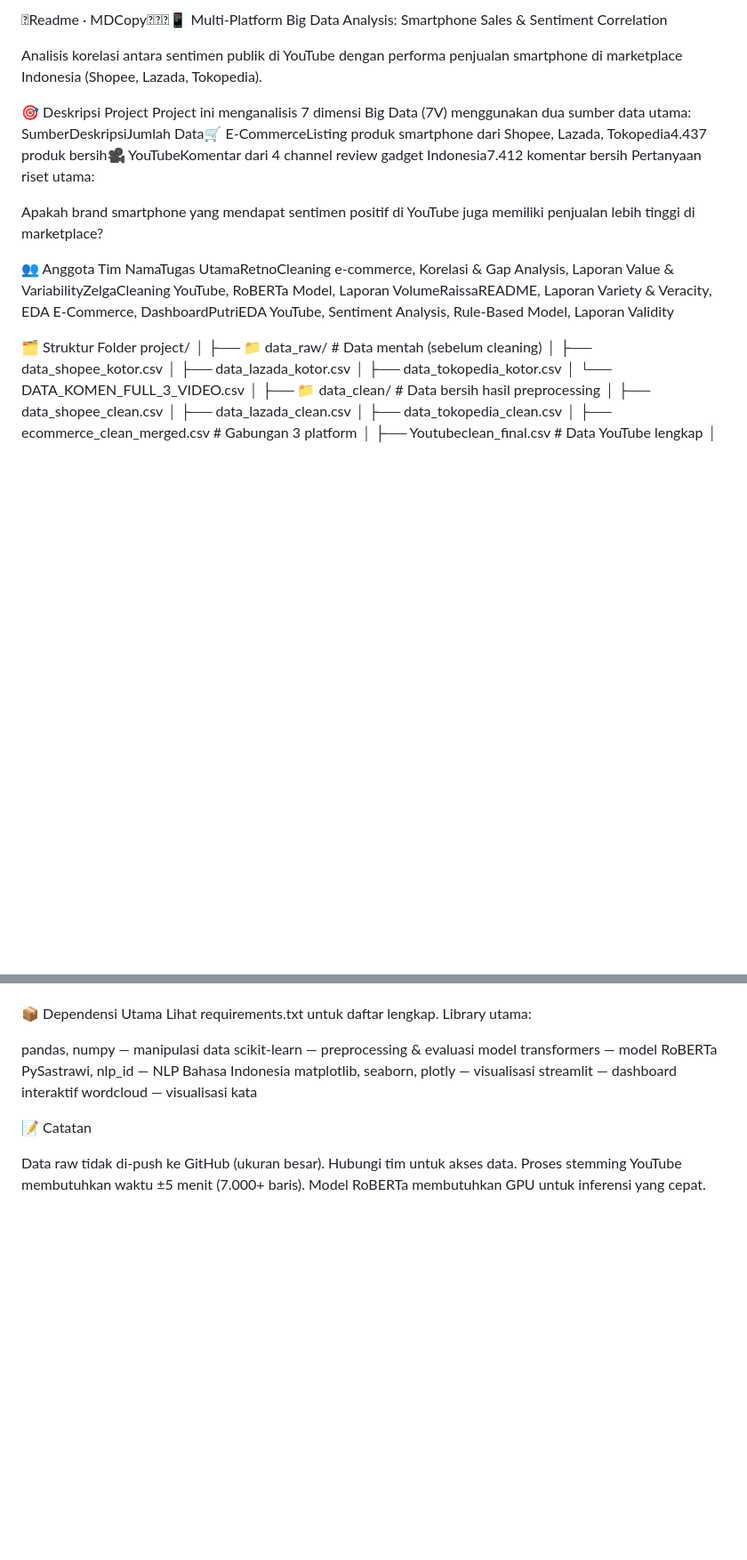
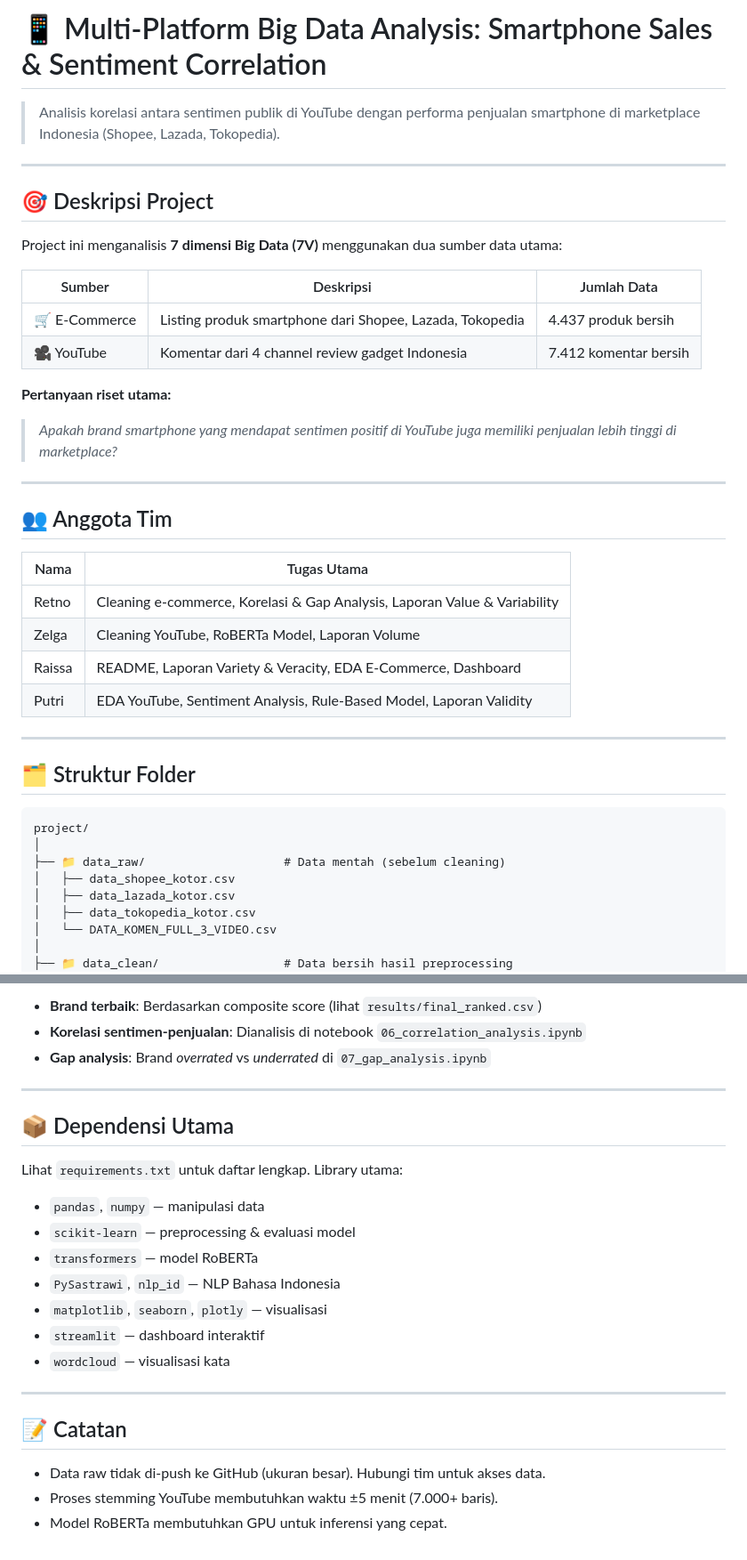
Before and after one commit to RaissaNadia/smartphone-bigdata-analysis, a Markdown page: README.md, 2 parts joined by grey strips. Shown at 89% size. GitHub-like rendering; blank space fills up the shorter version.

````diff
--- a/README.md
+++ b/README.md
@@ -1,20 +1,37 @@
-Readme · MDCopy📱 Multi-Platform Big Data Analysis: Smartphone Sales & Sentiment Correlation
+# 📱 Multi-Platform Big Data Analysis: Smartphone Sales & Sentiment Correlation
 
-Analisis korelasi antara sentimen publik di YouTube dengan performa penjualan smartphone di marketplace Indonesia (Shopee, Lazada, Tokopedia).
+> Analisis korelasi antara sentimen publik di YouTube dengan performa penjualan smartphone di marketplace Indonesia (Shopee, Lazada, Tokopedia).
 
+---
 
-🎯 Deskripsi Project
-Project ini menganalisis 7 dimensi Big Data (7V) menggunakan dua sumber data utama:
-SumberDeskripsiJumlah Data🛒 E-CommerceListing produk smartphone dari Shopee, Lazada, Tokopedia4.437 produk bersih🎥 YouTubeKomentar dari 4 channel review gadget Indonesia7.412 komentar bersih
-Pertanyaan riset utama:
+## 🎯 Deskripsi Project
 
-Apakah brand smartphone yang mendapat sentimen positif di YouTube juga memiliki penjualan lebih tinggi di marketplace?
+Project ini menganalisis **7 dimensi Big Data (7V)** menggunakan dua sumber data utama:
 
+| Sumber | Deskripsi | Jumlah Data |
+|--------|-----------|-------------|
+| 🛒 E-Commerce | Listing produk smartphone dari Shopee, Lazada, Tokopedia | 4.437 produk bersih |
+| 🎥 YouTube | Komentar dari 4 channel review gadget Indonesia | 7.412 komentar bersih |
 
-👥 Anggota Tim
-NamaTugas UtamaRetnoCleaning e-commerce, Korelasi & Gap Analysis, Laporan Value & VariabilityZelgaCleaning YouTube, RoBERTa Model, Laporan VolumeRaissaREADME, Laporan Variety & Veracity, EDA E-Commerce, DashboardPutriEDA YouTube, Sentiment Analysis, Rule-Based Model, Laporan Validity
+**Pertanyaan riset utama:**
+> *Apakah brand smartphone yang mendapat sentimen positif di YouTube juga memiliki penjualan lebih tinggi di marketplace?*
 
-🗂️ Struktur Folder
+---
+
+## 👥 Anggota Tim
+
+| Nama | Tugas Utama |
+|------|-------------|
+| Retno | Cleaning e-commerce, Korelasi & Gap Analysis, Laporan Value & Variability |
+| Zelga | Cleaning YouTube, RoBERTa Model, Laporan Volume |
+| Raissa | README, Laporan Variety & Veracity, EDA E-Commerce, Dashboard |
+| Putri | EDA YouTube, Sentiment Analysis, Rule-Based Model, Laporan Validity |
+
+---
+
+## 🗂️ Struktur Folder
+
+```
 project/
 │
 ├── 📁 data_raw/                    # Data mentah (sebelum cleaning)
@@ -113,19 +176,26 @@ Gap analysis: Brand overrated vs underrated di 07_gap_analysis.ipynb
 
+- **Brand terbaik**: Berdasarkan composite score (lihat `results/final_ranked.csv`)
+- **Korelasi sentimen-penjualan**: Dianalisis di notebook `06_correlation_analysis.ipynb`
+- **Gap analysis**: Brand *overrated* vs *underrated* di `07_gap_analysis.ipynb`
 
-📦 Dependensi Utama
-Lihat requirements.txt untuk daftar lengkap. Library utama:
+---
 
-pandas, numpy — manipulasi data
-scikit-learn — preprocessing & evaluasi model
-transformers — model RoBERTa
-PySastrawi, nlp_id — NLP Bahasa Indonesia
-matplotlib, seaborn, plotly — visualisasi
-streamlit — dashboard interaktif
-wordcloud — visualisasi kata
+## 📦 Dependensi Utama
 
+Lihat `requirements.txt` untuk daftar lengkap. Library utama:
 
-📝 Catatan
+- `pandas`, `numpy` — manipulasi data
+- `scikit-learn` — preprocessing & evaluasi model
+- `transformers` — model RoBERTa
+- `PySastrawi`, `nlp_id` — NLP Bahasa Indonesia
+- `matplotlib`, `seaborn`, `plotly` — visualisasi
+- `streamlit` — dashboard interaktif
+- `wordcloud` — visualisasi kata
 
-Data raw tidak di-push ke GitHub (ukuran besar). Hubungi tim untuk akses data.
-Proses stemming YouTube membutuhkan waktu ±5 menit (7.000+ baris).
-Model RoBERTa membutuhkan GPU untuk inferensi yang cepat.
+---
+
+## 📝 Catatan
+
+- Data raw tidak di-push ke GitHub (ukuran besar). Hubungi tim untuk akses data.
+- Proses stemming YouTube membutuhkan waktu ±5 menit (7.000+ baris).
+- Model RoBERTa membutuhkan GPU untuk inferensi yang cepat.
````
Also changed, not shown: other parts of README.md (+68 -22 lines).
